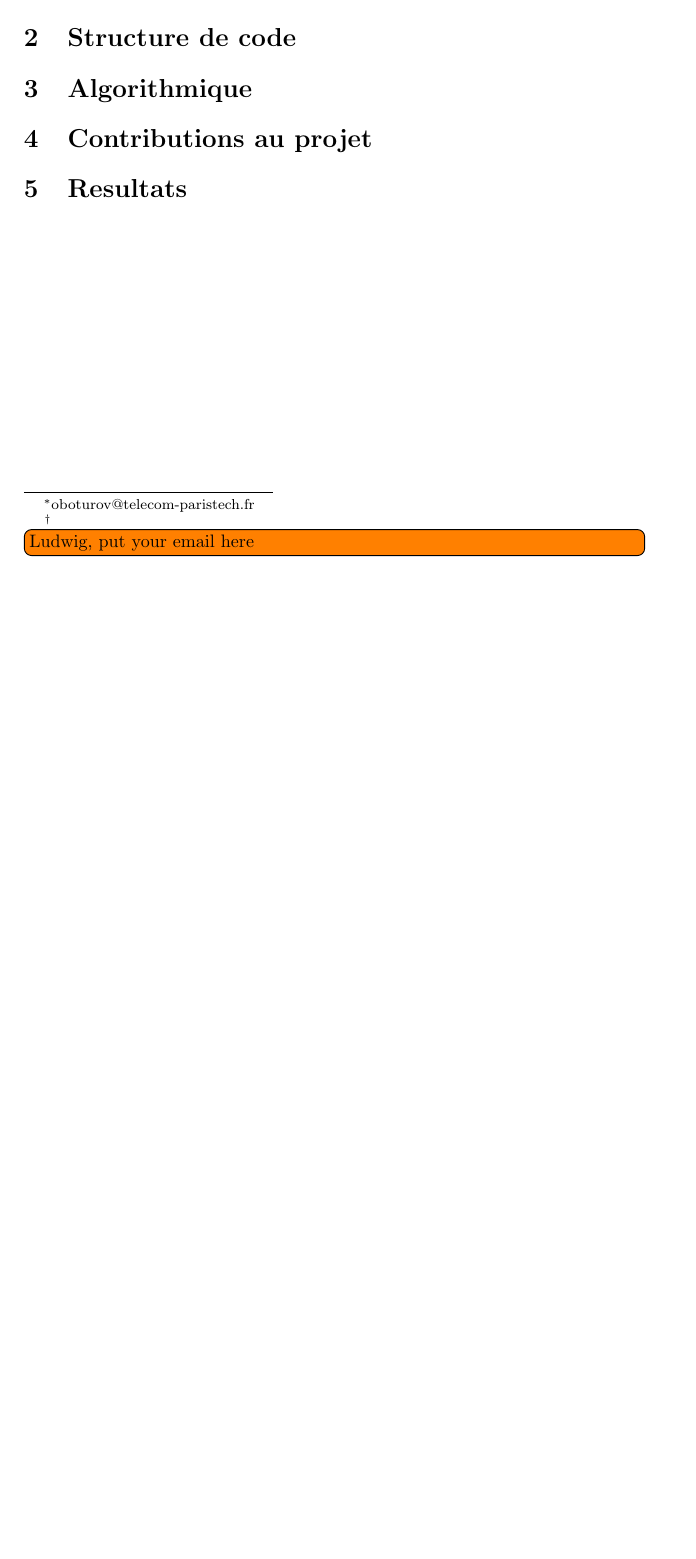
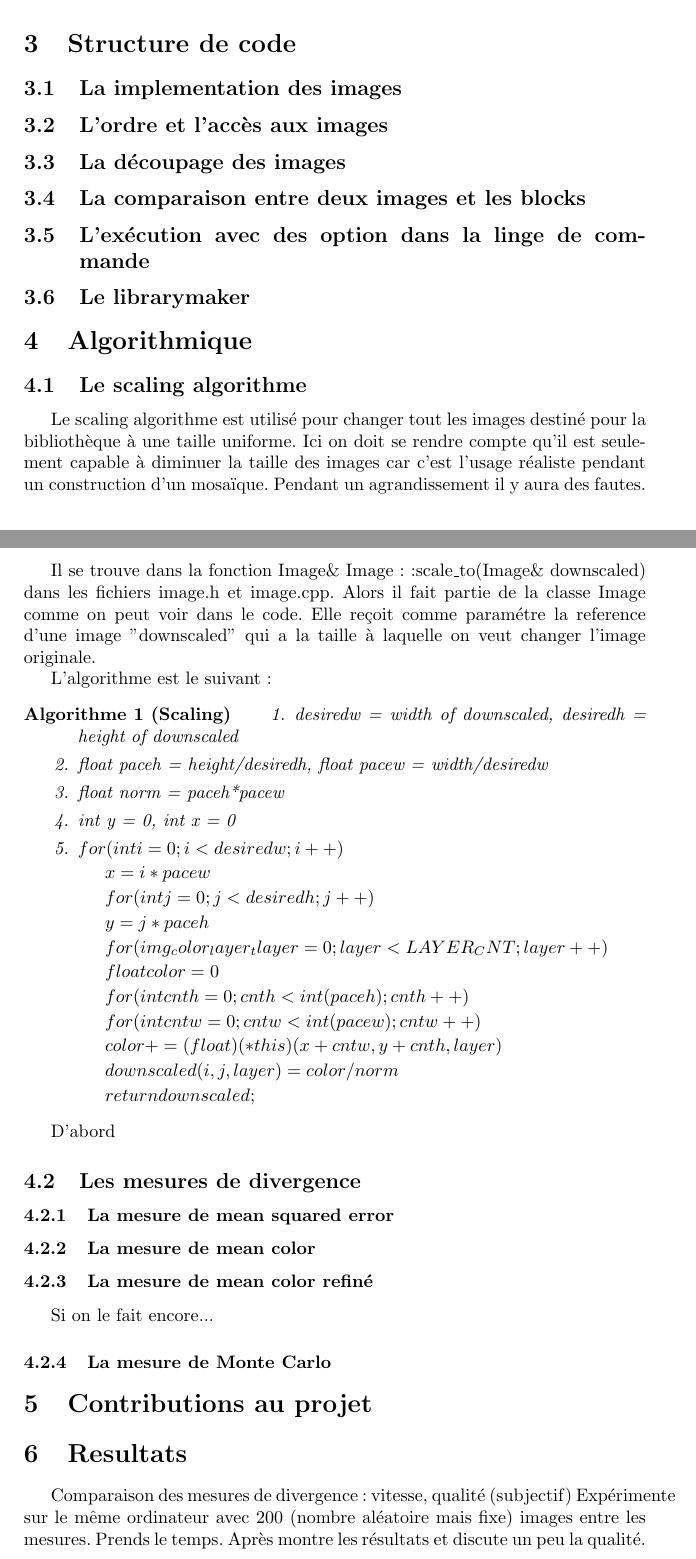
Before and after one commit to quenaz/m2-mo-cpp-project, a LaTeX document (report.tex): part of page 2 of 2 before the commit and two parts of pages 3 and 4 of 4 after it, the two joined at a grey line, cut so that both start at the same text, the shorter picture padded with empty space. Compiled offline with pdfLaTeX.

Commit message:
First version of the manual section
First version of the manual section finished. Started section on
scale_to algorithm but found no nice way to show the algorithm without
just copying code.
Found another small bug in main.cpp

```diff
--- a/report.tex
+++ b/report.tex
@@ -2,10 +2,12 @@
 % Artem Oboturov, Ludwig Brummer
 % le 12 Janvrier 2013
 \documentclass[a4paper]{article}
-
+\usepackage[francais]{babel}
 %\usepackage[framed]{mcode}
 \usepackage[final,pdftex]{graphicx}
 \usepackage{todonotes}
+
+\newtheorem{algo}{Algorithme}
 
 \begin{document}
 
@@ -14,7 +16,7 @@
 \title{Le projet Mosaic}
 \author{
   Artem Oboturov\thanks{oboturov@telecom-paristech.fr}
-  \\Ludwig Brummer\thanks{\todo[inline]{Ludwig, put your email here}}
+  \\Ludwig Brummer\thanks{ludwig.brummer@mytum.de}
 }
 \date{le 21 Janvrier 2013}
 \maketitle
@@ -31,10 +70,81 @@ On a cr\'e\'e un projet priv\'e (non accessible par personnes non autoris\'ees).
 \section{Structure de code}
+\subsection{La implementation des images}
+
+\subsection{L'ordre et l'acc\`es aux images}
+
+\subsection{La d\'ecoupage des images}
+
+\subsection{La comparaison entre deux images et les blocks}
+
+\subsection{L'ex\'ecution avec des option dans la linge de commande}
+
+\subsection{Le librarymaker}
 
 \section{Algorithmique}
 
+\subsection{Le scaling algorithme}
+
+Le scaling algorithme est utilis\'e pour changer tout les images destin\'e pour la bibliothèque à une taille uniforme.
+Ici on doit se rendre compte qu'il est seulement capable à diminuer la taille des images car c'est l'usage r\'ealiste pendant un construction d'un mosa\"{i}que.
+Pendant un agrandissement il y aura des fautes.
+
+Il se trouve dans la fonction Image\& Image::scale\_to(Image\& downscaled) dans les fichiers image.h et image.cpp.
+Alors il fait partie de la classe Image comme on peut voir dans le code.
+Elle re\c{c}oit comme param\'etre la reference d'une image "downscaled" qui a la taille \`a laquelle on veut changer l'image originale.
+
+L'algorithme est le suivant:
+\begin{algo}[Scaling]
+\begin{enumerate}
+\item desiredw = width of downscaled,
+	  desiredh = height of downscaled
+\item float paceh = height/desiredh, float pacew = width/desiredw
+\item float norm = paceh*pacew
+\item int y = 0, int x = 0
+\item $for(int i = 0; i < desiredw; i++)$
+
+		$x=i*pacew$
+
+		$for(int j = 0; j < desiredh; j++)$
+
+		$y = j*paceh$
+
+			$for(img_color_layer_t layer = 0; layer < LAYER_CNT; layer++)$
+
+				$float color = 0$
+
+				$for (int cnth = 0; cnth < int(paceh); cnth++)$
+
+					$for (int cntw = 0; cntw < int(pacew); cntw++)$
+
+						$color += (float)(*this)(x + cntw, y + cnth, layer)$
+
+
+				$downscaled(i, j, layer) = color/norm$
+
+
+	$return downscaled;$
+\end{enumerate}
+\end{algo}
+
+
+
+
+ D'abord
+
+\subsection{Les mesures de divergence}
+\subsubsection{La mesure de mean squared error}
+\subsubsection{La mesure de mean color}
+\subsubsection{La mesure de mean color refin\'e}
+Si on le fait encore...
+\subsubsection{La mesure de Monte Carlo}
+
 \section{Contributions au projet}
 
+
 \section{Resultats}
+Comparaison des mesures de divergence: vitesse, qualit\'e (subjectif)
+Exp\'erimente sur le m\^eme ordinateur avec 200 (nombre aléatoire mais fixe) images entre les mesures.
+ Prends le temps. Apr\`es montre les r\'esultats et discute un peu la qualit\'e.
 
 %\begin{figure}[t]
 %	\begin{center}
```
Also changed, not shown: report.tex (43 more changed lines), 1 other file.
